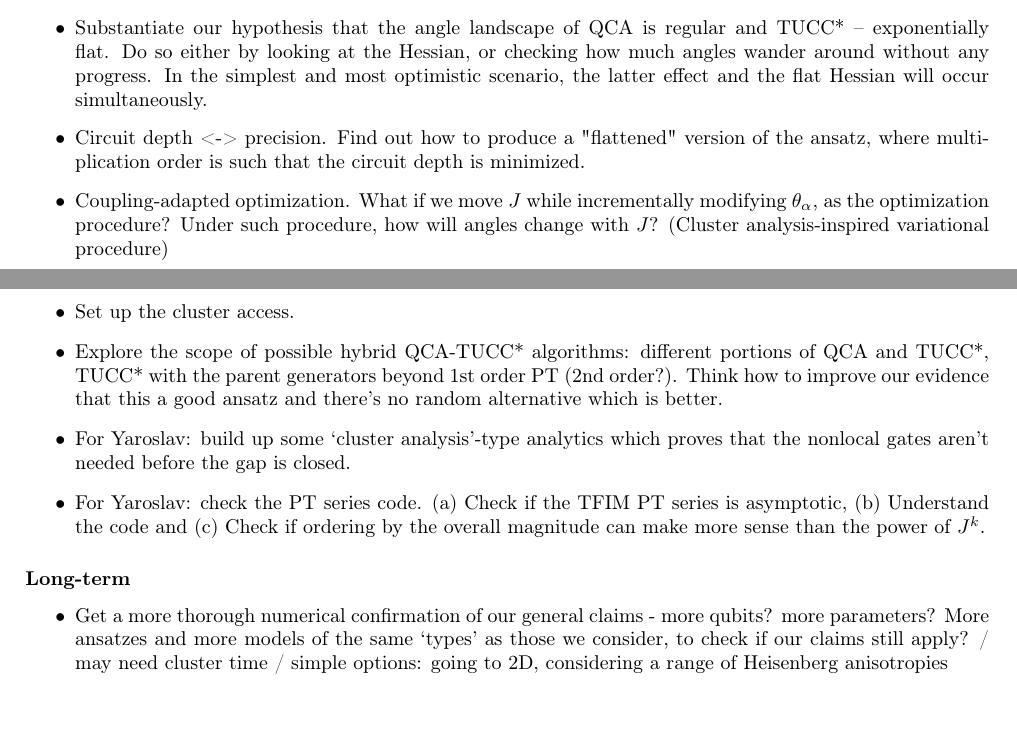
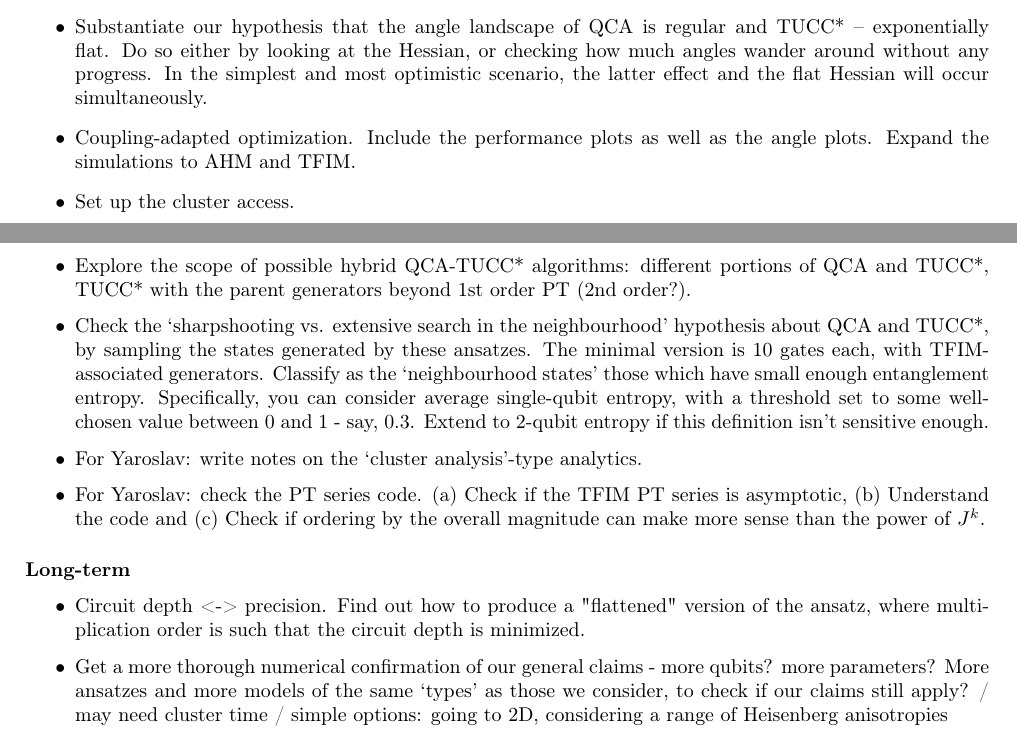
Before and after one commit to tobiasgobel/VQE_project, a LaTeX document (project_map.tex): two parts of pages 2 and 3 of 3, joined at a grey line, cut so that both start at the same text. Compiled offline with pdfLaTeX.

Commit message:
updated the project roadmap

```diff
--- a/project_map.tex
+++ b/project_map.tex
@@ -126,15 +126,15 @@
 
 \item Substantiate our hypothesis that the angle landscape of QCA is regular and TUCC* -- exponentially flat. Do so either by looking at the Hessian, or checking how much angles wander around without any progress. In the simplest and most optimistic scenario, the latter effect and the flat Hessian will occur simultaneously.
 
-\item Circuit depth <-> precision. Find out how to produce a "flattened" version of the ansatz, where multiplication order is such that the circuit depth is minimized.
-
-\item Coupling-adapted optimization. What if we move $J$ while incrementally modifying $\theta_{\alpha}$, as the optimization procedure? Under such procedure, how will angles change with $J$? (Cluster analysis-inspired variational procedure)
+\item Coupling-adapted optimization. Include the performance plots as well as the angle plots. Expand the simulations to AHM and TFIM.
 
 \item Set up the cluster access.
 
-\item Explore the scope of possible hybrid QCA-TUCC* algorithms: different portions of QCA and TUCC*, TUCC* with the parent generators beyond 1st order PT (2nd order?). Think how to improve our evidence that this a good ansatz and there's no random alternative which is better.
+\item Explore the scope of possible hybrid QCA-TUCC* algorithms: different portions of QCA and TUCC*, TUCC* with the parent generators beyond 1st order PT (2nd order?).
 
-\item For Yaroslav: build up some `cluster analysis'-type analytics which proves that the nonlocal gates aren't needed before the gap is closed.
+\item Check the `sharpshooting vs. extensive search in the neighbourhood' hypothesis about QCA and TUCC*, by sampling the states generated by these ansatzes. The minimal version is 10 gates each, with TFIM-associated generators. Classify as the `neighbourhood states' those which have small enough entanglement entropy. Specifically, you can consider average single-qubit entropy, with a threshold set to some well-chosen value between $0$ and $1$ - say, $0.3$. Extend to $2$-qubit entropy if this definition isn't sensitive enough.
+
+\item For Yaroslav: write notes on the `cluster analysis'-type analytics.
 
 \item For Yaroslav: check the PT series code. (a) Check if the TFIM PT series is asymptotic, (b) Understand the code and (c) Check if ordering by the overall magnitude can make more sense than the power of $J^k$.
 
@@ -143,6 +143,7 @@
 \subsubsection*{Long-term}
 \begin{itemize}
 
+\item Circuit depth <-> precision. Find out how to produce a "flattened" version of the ansatz, where multiplication order is such that the circuit depth is minimized.
 
 
 \item Get a more thorough numerical confirmation of our general claims - more qubits? more parameters? More ansatzes and more models of the same `types' as those we consider, to check if our claims still apply? / may need cluster time / simple options: going to 2D, considering a range of Heisenberg anisotropies
```
